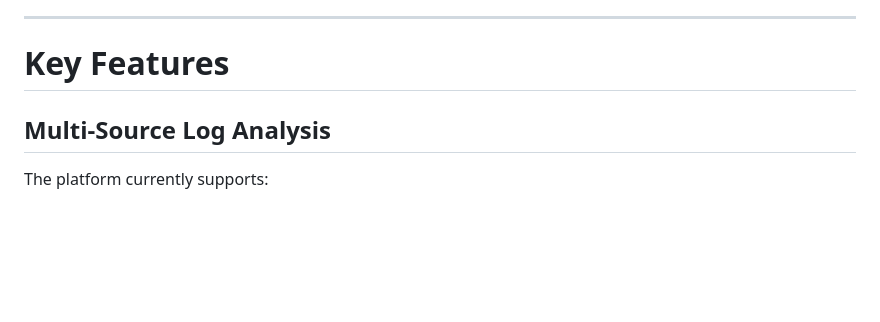
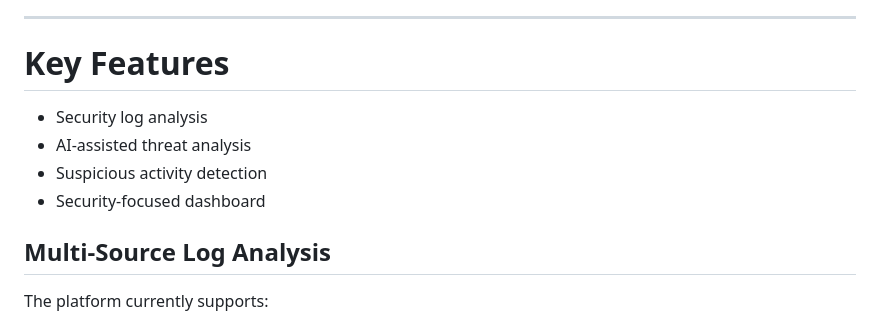
Before and after one commit to akhilssethhck/ai-security-log-analyzer, a Markdown page: README.md, the part around the change. Rendered like a GitHub page; blank space fills up the shorter version.

Commit message:
Add key features to README

```diff
--- a/README.md
+++ b/README.md
@@ -44,6 +44,11 @@ The goal is to combine deterministic security detections with threat intelligenc
 ---
 
 # Key Features
+
+- Security log analysis
+- AI-assisted threat analysis
+- Suspicious activity detection
+- Security-focused dashboard
 
 ## Multi-Source Log Analysis
 
```
